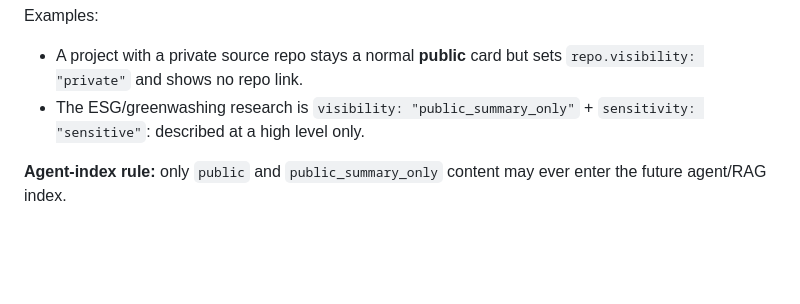
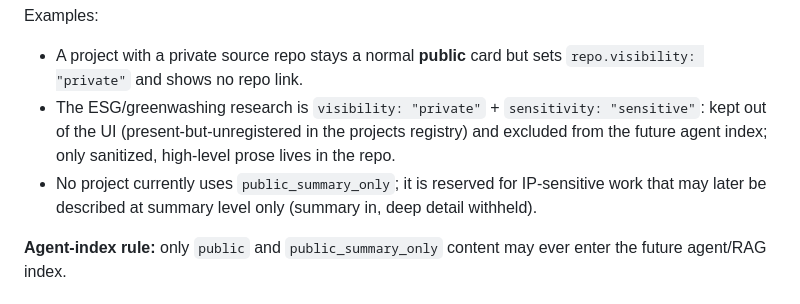
Before and after one commit to r3troseer/Portfolio-v4, a Markdown page: docs/agent/layer-s-policy.md, the part around the change. Rendered like a GitHub page; blank space fills up the shorter version.

Commit message:
docs(agent): align pre-layer1 governance policy

```diff
--- a/docs/agent/layer-s-policy.md
+++ b/docs/agent/layer-s-policy.md
@@ -28,8 +28,11 @@ Visibility levels:
 Examples:
 - A project with a private source repo stays a normal **public** card but sets
   `repo.visibility: "private"` and shows no repo link.
-- The ESG/greenwashing research is `visibility: "public_summary_only"` +
-  `sensitivity: "sensitive"`: described at a high level only.
+- The ESG/greenwashing research is `visibility: "private"` + `sensitivity: "sensitive"`:
+  kept out of the UI (present-but-unregistered in the projects registry) and excluded from
+  the future agent index; only sanitized, high-level prose lives in the repo.
+- No project currently uses `public_summary_only`; it is reserved for IP-sensitive work that
+  may later be described at summary level only (summary in, deep detail withheld).
 
 **Agent-index rule:** only `public` and `public_summary_only` content may ever enter the
 future agent/RAG index.
```
